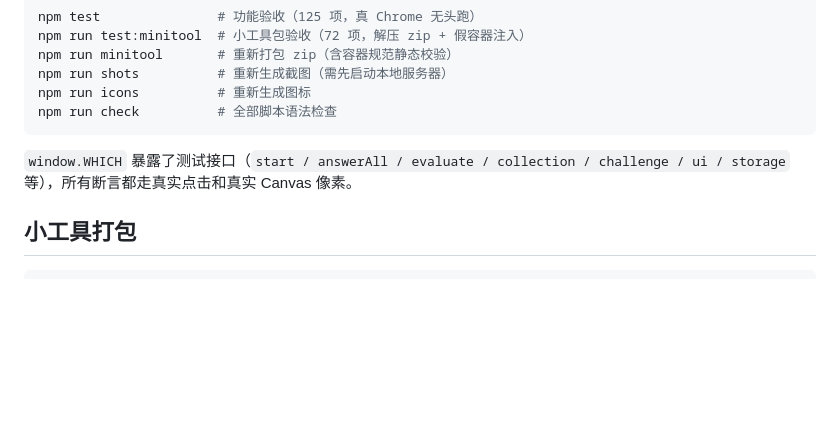
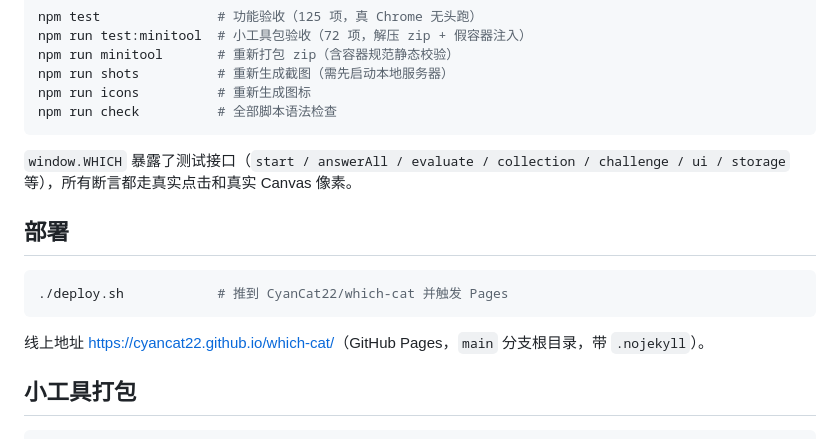
Before and after one commit to CyanCat22/which-cat, a Markdown page: README.md, the part around one of its changes. Drawn GitHub-style; blank space fills up the shorter version.

Commit message:
docs: 补充线上地址与部署说明

````diff
--- a/README.md
+++ b/README.md
@@ -91,6 +93,14 @@ npm run check          # 全部脚本语法检查
 
 `window.WHICH` 暴露了测试接口（`start / answerAll / evaluate / collection / challenge / ui / storage` 等），所有断言都走真实点击和真实 Canvas 像素。
 
+## 部署
+
+```bash
+./deploy.sh            # 推到 CyanCat22/which-cat 并触发 Pages
+```
+
+线上地址 <https://cyancat22.github.io/which-cat/>（GitHub Pages，`main` 分支根目录，带 `.nojekyll`）。
+
 ## 小工具打包
 
 ```bash
````
Also changed, not shown: other parts of README.md (+2 -0 lines).
